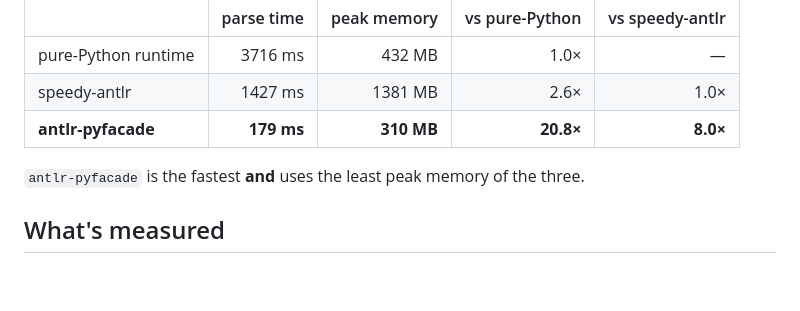
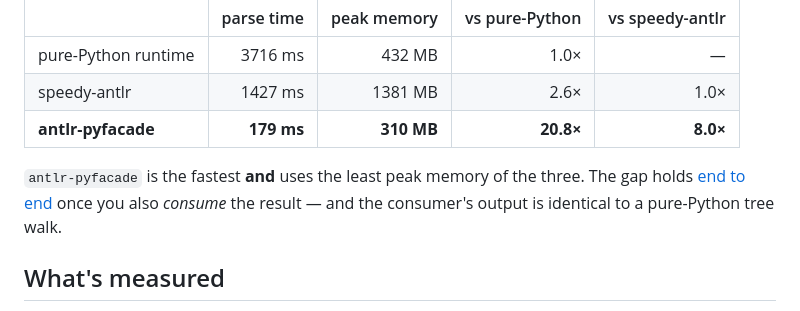
Before and after one commit to zuzukin/antlr-pyfacade, a Markdown page: docs/benchmarks/systemrdl.md, the part around one of its changes. GitHub-like rendering; blank space fills up the shorter version.

```diff
--- a/docs/benchmarks/systemrdl.md
+++ b/docs/benchmarks/systemrdl.md
@@ -21,7 +21,9 @@ Parsing a 2.6 MB input (≈86k lines, ~77k parse-tree nodes):
 | speedy-antlr | 1427 ms | 1381 MB | 2.6× | 1.0× |
 | **antlr-pyfacade** | **179 ms** | **310 MB** | **20.8×** | **8.0×** |
 
-`antlr-pyfacade` is the fastest **and** uses the least peak memory of the three.
+`antlr-pyfacade` is the fastest **and** uses the least peak memory of the three. The
+gap holds [end to end](#end-to-end-parse-and-consume) once you also *consume* the
+result — and the consumer's output is identical to a pure-Python tree walk.
 
 ## What's measured
 
```
Also changed, not shown: other parts of docs/benchmarks/systemrdl.md (+42 -12 lines), CHANGELOG.md (+5 -4 lines).
